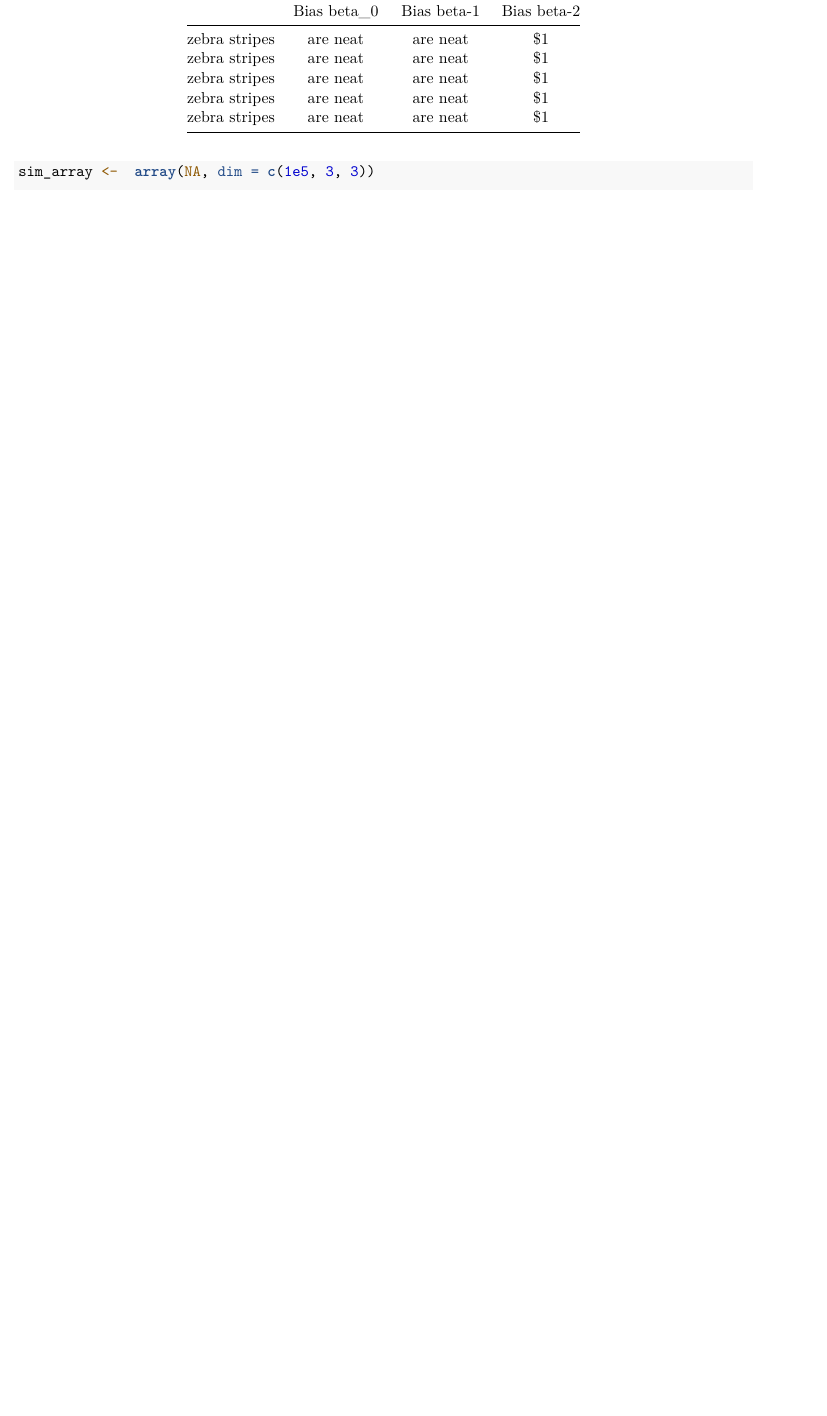
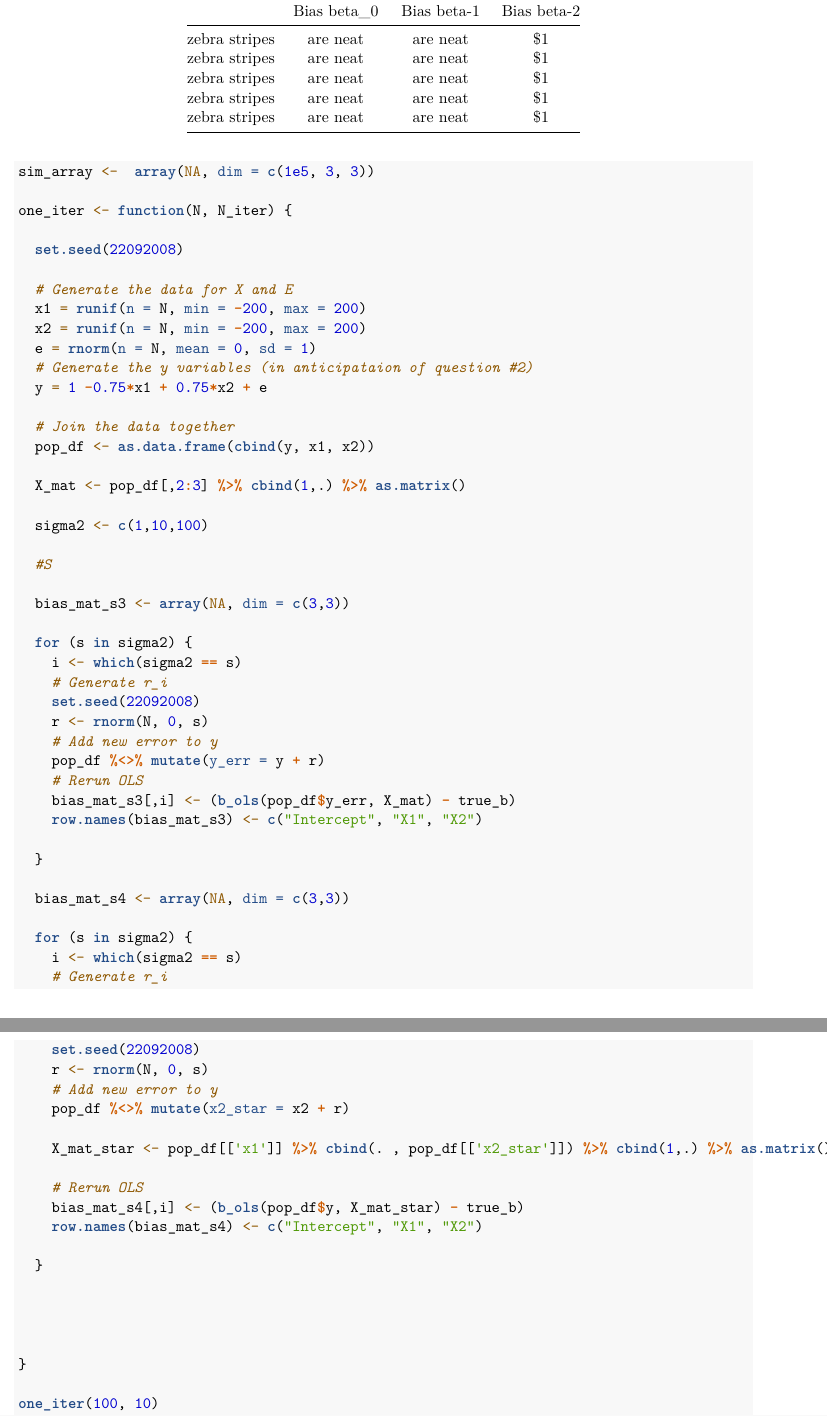
Before and after one commit to anayahall/are212, an R Markdown document (final/finalcode.Rmd): part of page 8 of 8 before the commit and two parts of pages 8 and 9 of 9 after it, the two joined at a grey line, cut so that both start at the same text, the shorter picture padded with empty space. Rendered offline with R 4.5, knitr and Pandoc, then LaTeX, with nearby package versions.

Commit message:
start sim

```diff
--- a/final/finalcode.Rmd
+++ b/final/finalcode.Rmd
@@ -360,3 +360,59 @@ Repeat the above steps 10,000 times (set the seed only the first time, not each
 
 sim_array <-  array(NA, dim = c(1e5, 3, 3))
 
+one_iter <- function(N, N_iter) {
+
+  set.seed(22092008)
+
+  # Generate the data for X and E
+  x1 = runif(n = N, min = -200, max = 200)
+  x2 = runif(n = N, min = -200, max = 200)
+  e = rnorm(n = N, mean = 0, sd = 1)
+  # Generate the y variables (in anticipataion of question #2)
+  y = 1 -0.75*x1 + 0.75*x2 + e
+
+  # Join the data together
+  pop_df <- as.data.frame(cbind(y, x1, x2))
+
+  X_mat <- pop_df[,2:3] %>% cbind(1,.) %>% as.matrix()
+
+  sigma2 <- c(1,10,100)
+
+  #S
+
+  bias_mat_s3 <- array(NA, dim = c(3,3))
+
+  for (s in sigma2) {
+    i <- which(sigma2 == s)
+    # Generate r_i
+    set.seed(22092008)
+    r <- rnorm(N, 0, s)
+    # Add new error to y
+    pop_df %<>% mutate(y_err = y + r)
+    # Rerun OLS
+    bias_mat_s3[,i] <- (b_ols(pop_df$y_err, X_mat) - true_b)
+    row.names(bias_mat_s3) <- c("Intercept", "X1", "X2")
+
+  }
+
+  bias_mat_s4 <- array(NA, dim = c(3,3))
+
+  for (s in sigma2) {
+    i <- which(sigma2 == s)
+    # Generate r_i
+    set.seed(22092008)
+    r <- rnorm(N, 0, s)
+    # Add new error to y
+    pop_df %<>% mutate(x2_star = x2 + r)
+
+    X_mat_star <- pop_df[['x1']] %>% cbind(. , pop_df[['x2_star']]) %>% cbind(1,.) %>% as.matrix()
+
+    # Rerun OLS
+    bias_mat_s4[,i] <- (b_ols(pop_df$y, X_mat_star) - true_b)
+    row.names(bias_mat_s4) <- c("Intercept", "X1", "X2")
+
+  }
+
+
+
+
@@ -376,3 +419,3 @@ run_sim <- function(n, n_iter, data, n_cores = 4) {
 }
 
-
+one_iter(100, 10)
```
Also changed, not shown: final/finalcode.Rmd (30 more changed lines), 50 other files.
